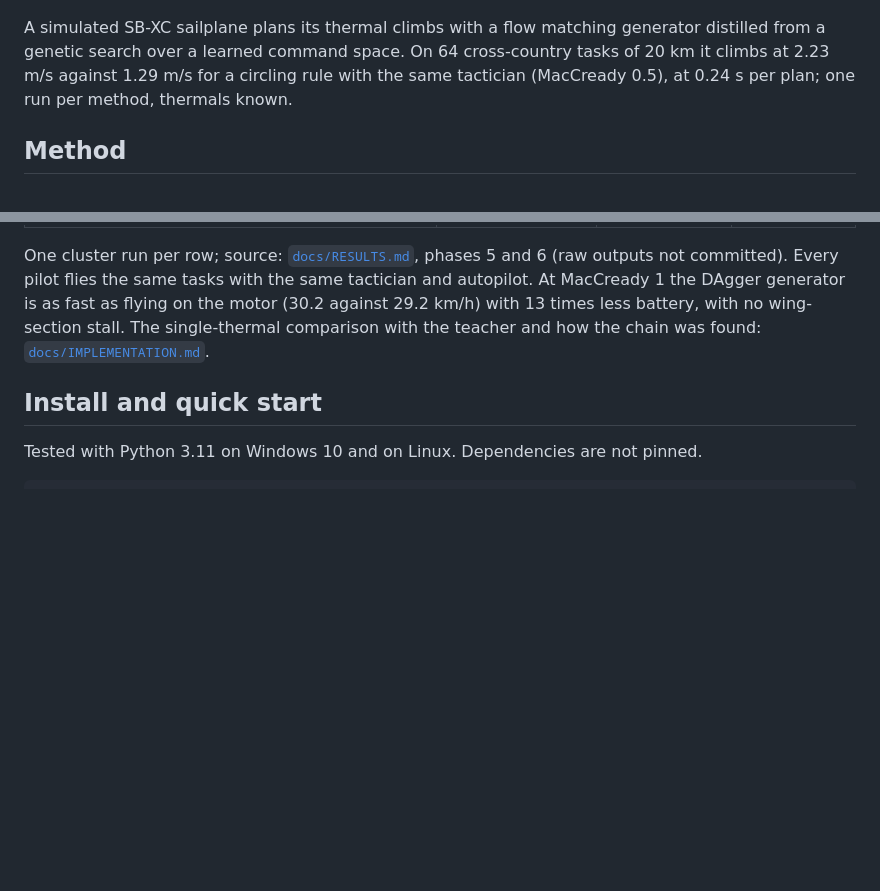
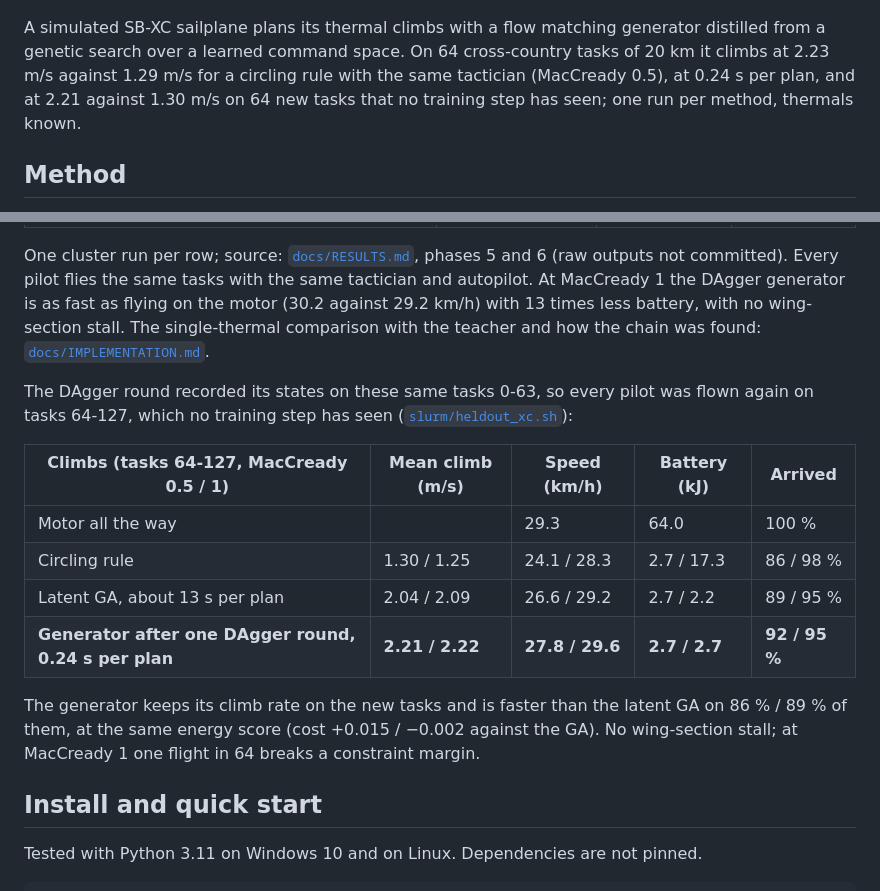
Before and after one commit to clementdumeril/GeneticWing, a Markdown page: README.md, 2 parts joined by grey strips. GitHub-like rendering; blank space fills up the shorter version.

Commit message:
Held-out check: the DAgger generator keeps 2.21 m/s on 64 tasks no training step has seen

```diff
--- a/README.md
+++ b/README.md
@@ -9,7 +9,8 @@ locally) · Related: [Fixed-Wing](https://github.com/clementdumeril/Fixed-Wing),
 
 A simulated SB-XC sailplane plans its thermal climbs with a flow matching generator distilled from a genetic search
 over a learned command space. On 64 cross-country tasks of 20 km it climbs at 2.23 m/s against 1.29 m/s for a
-circling rule with the same tactician (MacCready 0.5), at 0.24 s per plan; one run per method, thermals known.
+circling rule with the same tactician (MacCready 0.5), at 0.24 s per plan, and at 2.21 against 1.30 m/s on 64
+new tasks that no training step has seen; one run per method, thermals known.
 
 ## Method
 
@@ -40,6 +41,20 @@ One cluster run per row; source: [`docs/RESULTS.md`](docs/RESULTS.md), phases 5
 Every pilot flies the same tasks with the same tactician and autopilot. At MacCready 1 the DAgger generator is as
 fast as flying on the motor (30.2 against 29.2 km/h) with 13 times less battery, with no wing-section stall. The
 single-thermal comparison with the teacher and how the chain was found: [`docs/IMPLEMENTATION.md`](docs/IMPLEMENTATION.md).
+
+The DAgger round recorded its states on these same tasks 0-63, so every pilot was flown again on tasks 64-127,
+which no training step has seen ([`slurm/heldout_xc.sh`](slurm/heldout_xc.sh)):
+
+| Climbs (tasks 64-127, MacCready 0.5 / 1) | Mean climb (m/s) | Speed (km/h) | Battery (kJ) | Arrived |
+| --- | --- | --- | --- | --- |
+| Motor all the way | | 29.3 | 64.0 | 100 % |
+| Circling rule | 1.30 / 1.25 | 24.1 / 28.3 | 2.7 / 17.3 | 86 / 98 % |
+| Latent GA, about 13 s per plan | 2.04 / 2.09 | 26.6 / 29.2 | 2.7 / 2.2 | 89 / 95 % |
+| **Generator after one DAgger round, 0.24 s per plan** | **2.21 / 2.22** | **27.8 / 29.6** | **2.7 / 2.7** | **92 / 95 %** |
+
+The generator keeps its climb rate on the new tasks and is faster than the latent GA on 86 % / 89 % of them, at the
+same energy score (cost +0.015 / −0.002 against the GA). No wing-section stall; at MacCready 1 one flight in 64 breaks
+a constraint margin.
 
 ## Install and quick start
 
```
Also changed, not shown: docs/RESULTS.md (+19 -0 lines).
